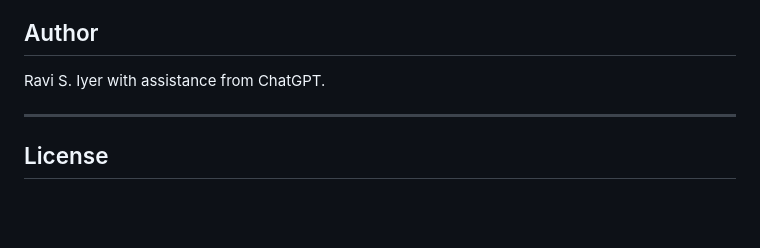
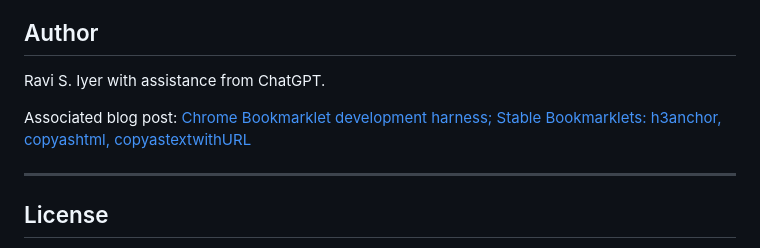
Before and after one commit to ravisiyer/bookmarklets, a Markdown page: README.md, the part around the change. GitHub-like rendering; blank space fills up the shorter version.

Commit message:
Added blog post link to main README

```diff
--- a/README.md
+++ b/README.md
@@ -93,6 +93,8 @@ This repository uses a small Node.js utility to reliably convert working JavaScr
 
 Ravi S. Iyer with assistance from ChatGPT.
 
+Associated blog post: [Chrome Bookmarklet development harness; Stable Bookmarklets: h3anchor, copyashtml, copyastextwithURL](https://raviswdev.blogspot.com/2026/02/chrome-bookmarklet-development-and.html)
+
 ---
 
 ## License
```
